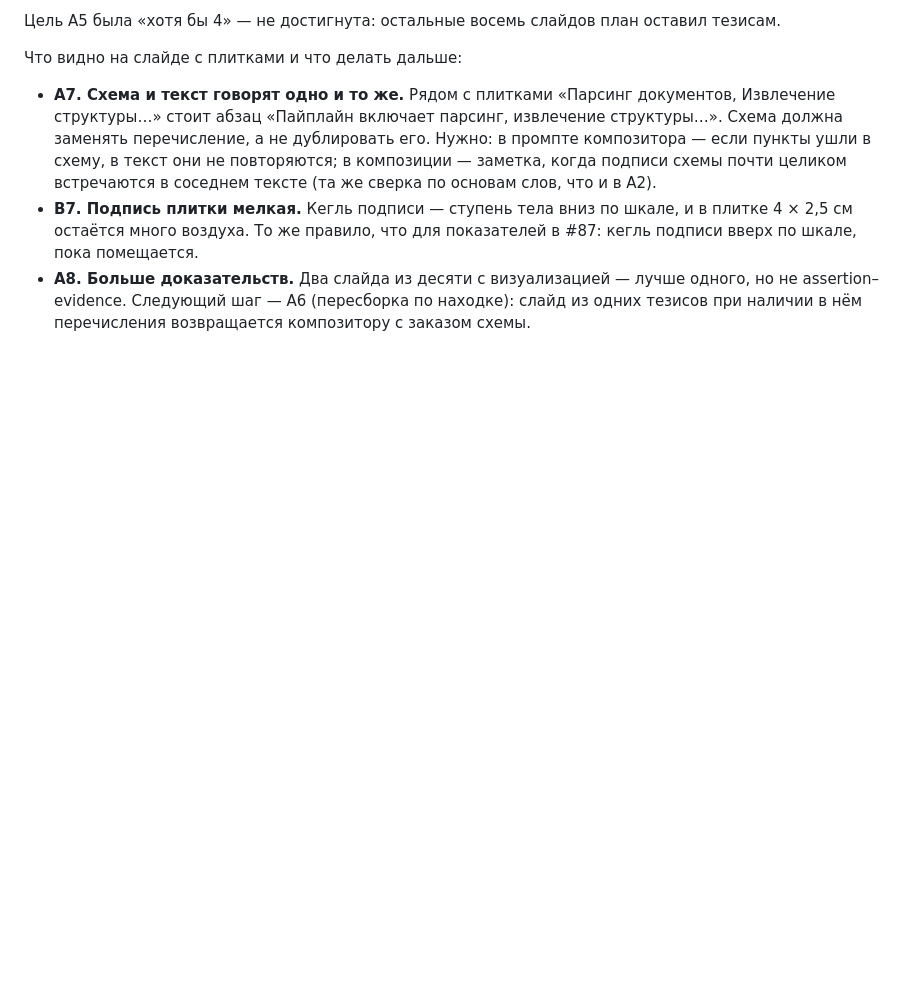
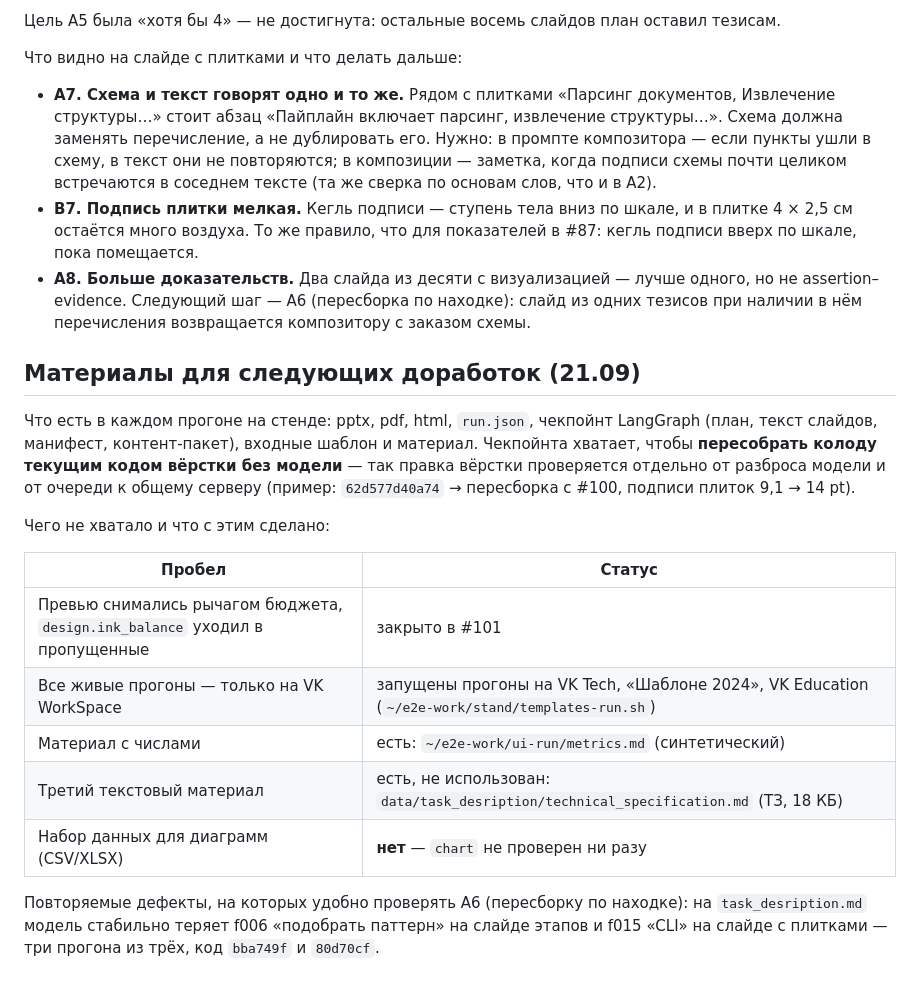
Before and after one commit to sMichellin/DeckForge, a Markdown page: docs/agents/tasks-21-09.md, the part around the change. GitHub-like rendering; blank space fills up the shorter version.

Commit message:
docs(agents): инвентарь материалов для доработок — чего хватает, чего нет

```diff
--- a/docs/agents/tasks-21-09.md
+++ b/docs/agents/tasks-21-09.md
@@ -110,3 +110,25 @@
 - **A8. Больше доказательств.** Два слайда из десяти с визуализацией — лучше одного,
   но не assertion–evidence. Следующий шаг — A6 (пересборка по находке): слайд из одних
   тезисов при наличии в нём перечисления возвращается композитору с заказом схемы.
+
+## Материалы для следующих доработок (21.09)
+
+Что есть в каждом прогоне на стенде: pptx, pdf, html, `run.json`, чекпойнт LangGraph
+(план, текст слайдов, манифест, контент-пакет), входные шаблон и материал. Чекпойнта
+хватает, чтобы **пересобрать колоду текущим кодом вёрстки без модели** — так правка
+вёрстки проверяется отдельно от разброса модели и от очереди к общему серверу
+(пример: `62d577d40a74` → пересборка с #100, подписи плиток 9,1 → 14 pt).
+
+Чего не хватало и что с этим сделано:
+
+| Пробел | Статус |
+|---|---|
+| Превью снимались рычагом бюджета, `design.ink_balance` уходил в пропущенные | закрыто в #101 |
+| Все живые прогоны — только на VK WorkSpace | запущены прогоны на VK Tech, «Шаблоне 2024», VK Education (`~/e2e-work/stand/templates-run.sh`) |
+| Материал с числами | есть: `~/e2e-work/ui-run/metrics.md` (синтетический) |
+| Третий текстовый материал | есть, не использован: `data/task_desription/technical_specification.md` (ТЗ, 18 КБ) |
+| Набор данных для диаграмм (CSV/XLSX) | **нет** — `chart` не проверен ни разу |
+
+Повторяемые дефекты, на которых удобно проверять A6 (пересборку по находке): на
+`task_desription.md` модель стабильно теряет f006 «подобрать паттерн» на слайде этапов
+и f015 «CLI» на слайде с плитками — три прогона из трёх, код `bba749f` и `80d70cf`.
```
